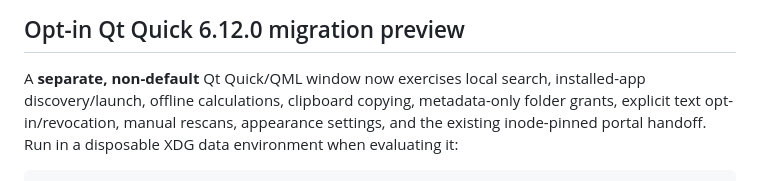
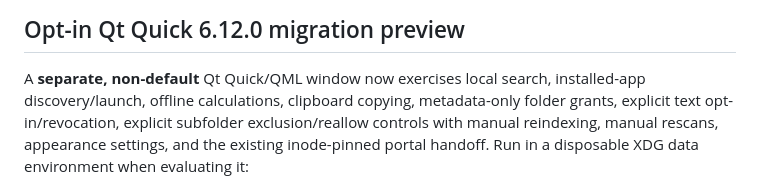
Before and after one commit to GoreeCloud/index, a Markdown page: README.md, the part around the change. GitHub-like rendering.

Commit message:
feat(index): add safe subfolder exclusions to Qt Quick preview

```diff
--- a/README.md
+++ b/README.md
@@ -14,7 +14,8 @@ No GoreeCloud account, telemetry, server, or external search provider is require
 
 A **separate, non-default** Qt Quick/QML window now exercises local search,
 installed-app discovery/launch, offline calculations, clipboard copying,
-metadata-only folder grants, explicit text opt-in/revocation, manual rescans,
+metadata-only folder grants, explicit text opt-in/revocation, explicit
+subfolder exclusion/reallow controls with manual reindexing, manual rescans,
 appearance settings, and the existing inode-pinned portal handoff. Run in a
 disposable XDG data environment when evaluating it:
 
```
Also changed, not shown: docs/LINUX_UI_MIGRATION.md (+1 -1 lines), docs/screenshots/linux-qtquick-folder-exclusions.png (added), 5 other files.
